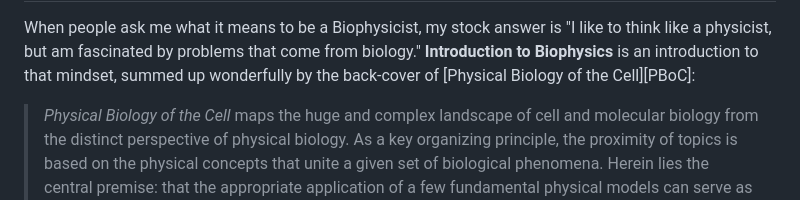
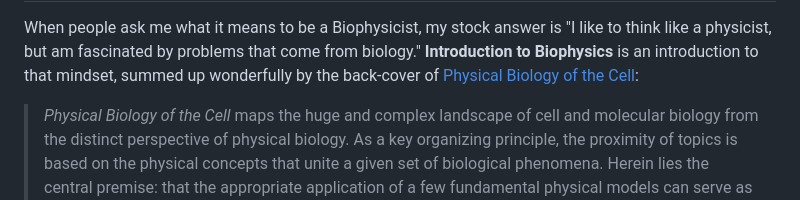
Before and after one commit to mglerner/IntroToBiophysics, a Markdown page: README.md, the part around the change. Rendered like a GitHub page.

Commit message:
trying markdown links

```diff
--- a/README.md
+++ b/README.md
@@ -5,7 +5,7 @@ When people ask me what it means to be a Biophysicist, my stock answer
 is "I like to think like a physicist, but am fascinated by problems
 that come from biology." **Introduction to Biophysics** is an
 introduction to that mindset, summed up wonderfully by the back-cover
-of [Physical Biology of the Cell][PBoC]:
+of [Physical Biology of the Cell]:
 
 > *Physical Biology of the Cell* maps the huge and complex landscape
 > of cell and molecular biology from the distinct perspective of
```
